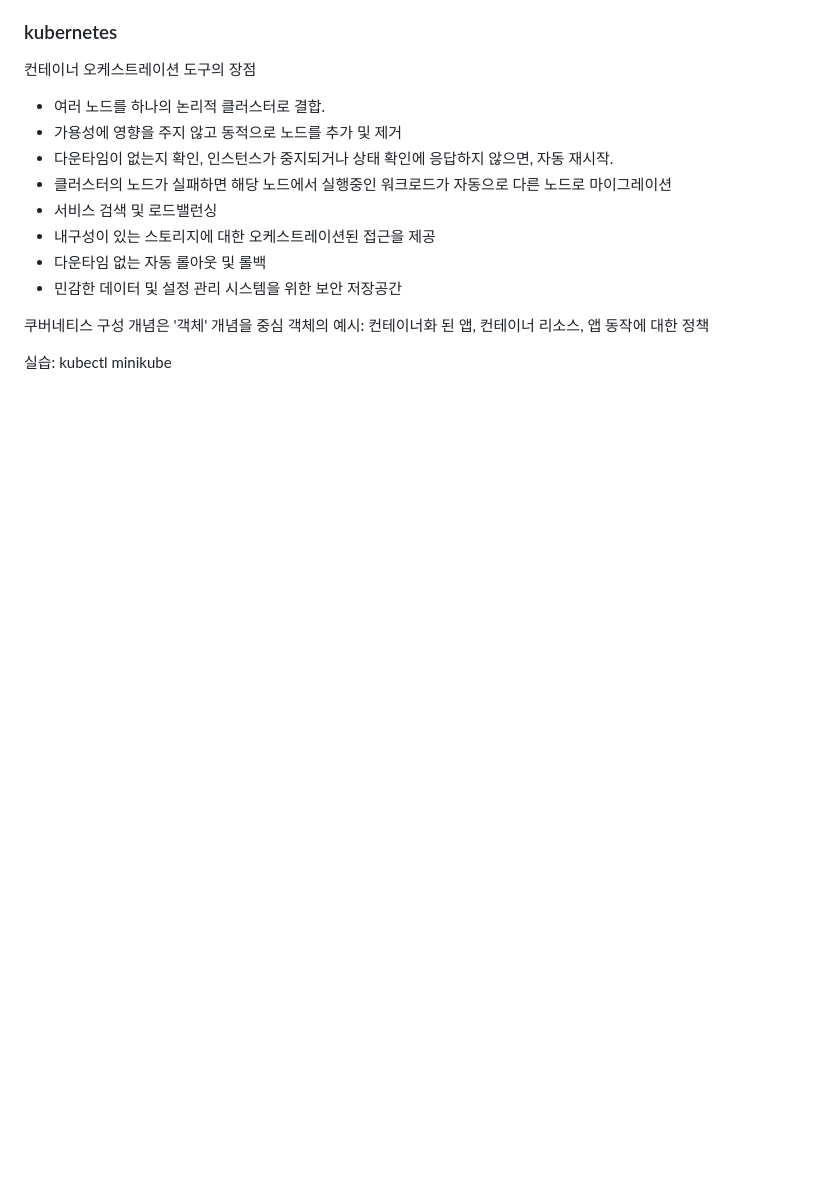
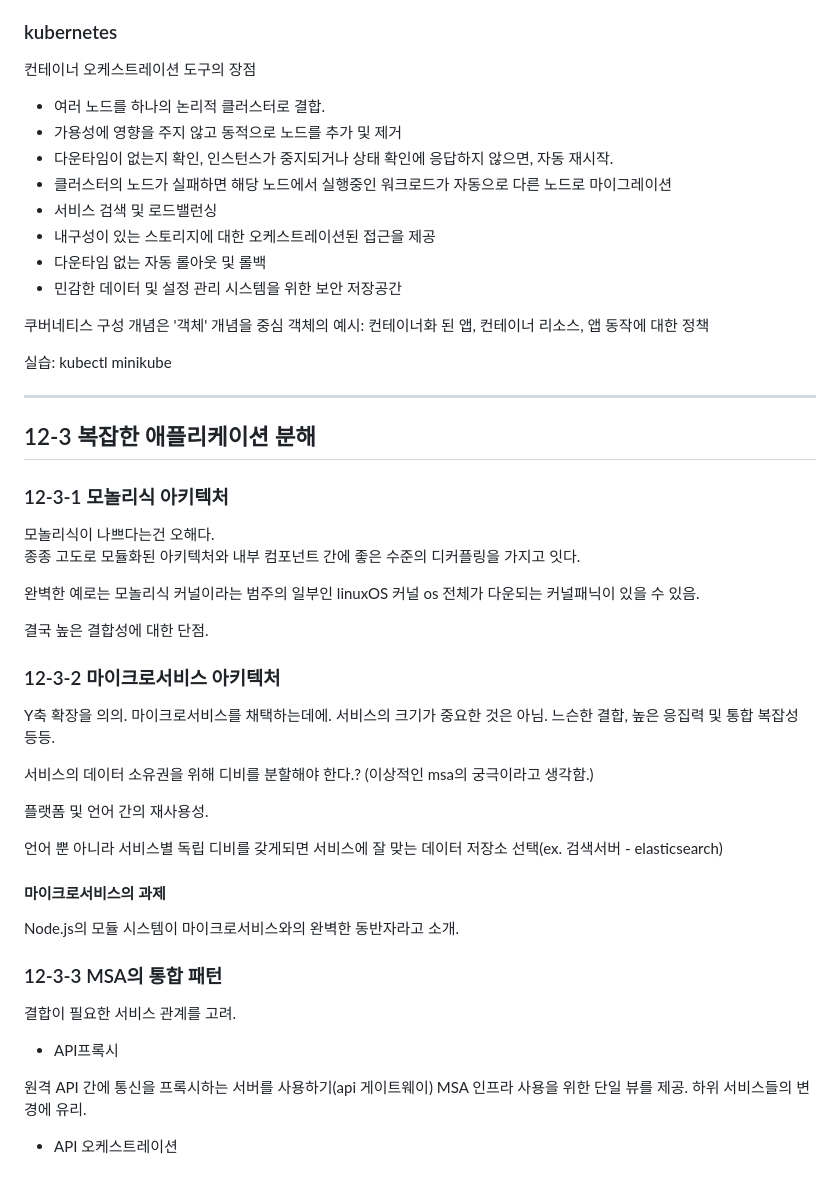
Before and after one commit to isntkyu/nodejs-design-pattern-bible, a Markdown page: Chapter12/README.md, the part around the change printed below. Rendered like a GitHub page; blank space fills up the shorter version.

Commit message:
모놀리식과 마이크로서비스

```diff
--- a/Chapter12/README.md
+++ b/Chapter12/README.md
@@ -178,3 +178,47 @@ ex) Consul
 객체의 예시: 컨테이너화 된 앱, 컨테이너 리소스, 앱 동작에 대한 정책
 
 실습: kubectl minikube
+
+
+---
+
+## 12-3 복잡한 애플리케이션 분해
+
+### 12-3-1 모놀리식 아키텍처
+
+모놀리식이 나쁘다는건 오해다.
+종종 고도로 모듈화된 아키텍처와 내부 컴포넌트 간에 좋은 수준의 디커플링을 가지고 잇다.
+
+완벽한 예로는 모놀리식 커널이라는 범주의 일부인 linuxOS 커널
+os 전체가 다운되는 커널패닉이 있을 수 있음.
+
+결국 높은 결합성에 대한 단점.
+
+### 12-3-2 마이크로서비스 아키텍처
+
+Y축 확장을 의의.
+마이크로서비스를 채택하는데에.
+서비스의 크기가 중요한 것은 아님. 느슨한 결합, 높은 응집력 및 통합 복잡성 등등.
+
+서비스의 데이터 소유권을 위해 디비를 분할해야 한다.? (이상적인 msa의 궁극이라고 생각함.)
+
+플랫폼 및 언어 간의 재사용성.
+
+언어 뿐 아니라 서비스별 독립 디비를 갖게되면
+서비스에 잘 맞는 데이터 저장소 선택(ex. 검색서버 - elasticsearch)
+
+#### 마이크로서비스의 과제
+
+Node.js의 모듈 시스템이 마이크로서비스와의 완벽한 동반자라고 소개.
+
+### 12-3-3 MSA의 통합 패턴
+
+결합이 필요한 서비스 관계를 고려.
+
+- API프록시
+
+원격 API 간에 통신을 프록시하는 서버를 사용하기(api 게이트웨이)
+MSA 인프라 사용을 위한 단일 뷰를 제공.
+하위 서비스들의 변경에 유리.
+
+- API 오케스트레이션
```
Also changed, not shown: other parts of Chapter12/README.md (+2 -2 lines).
